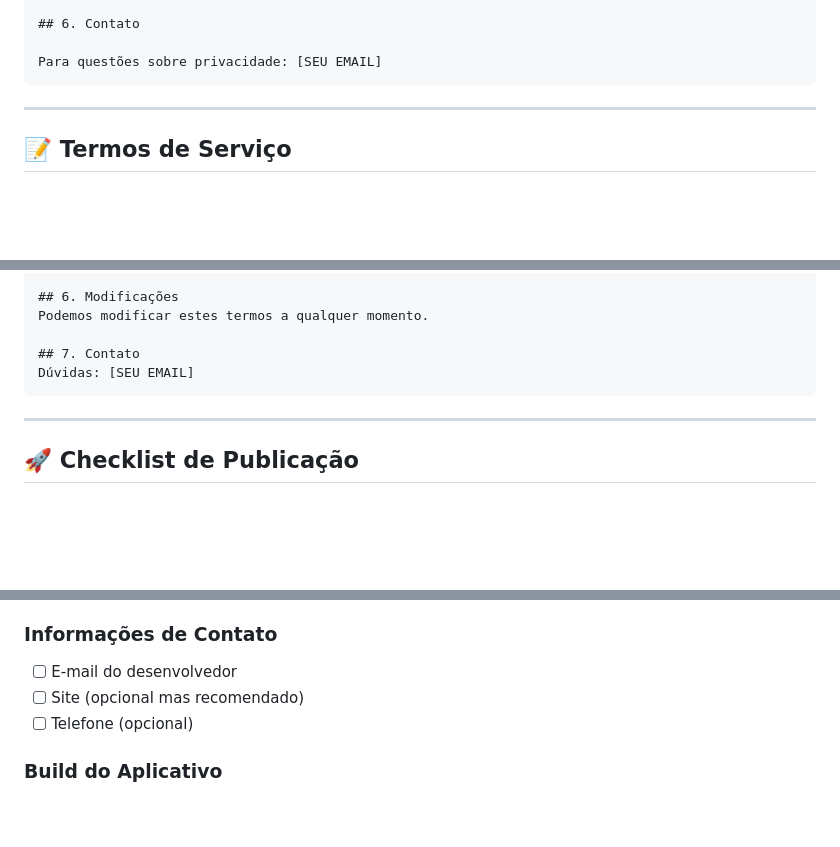
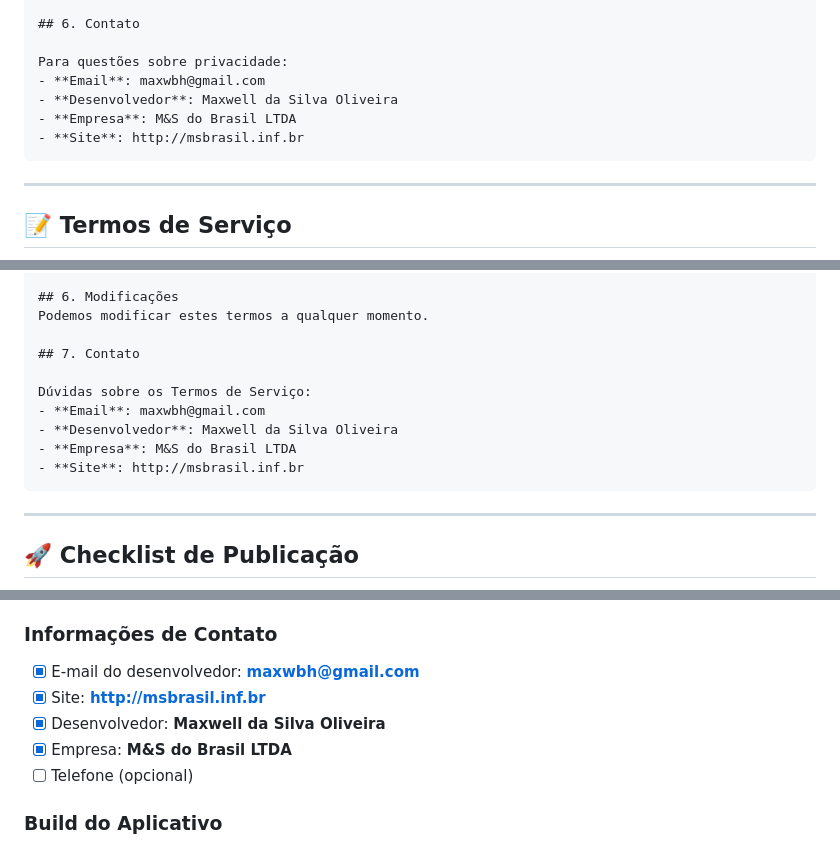
Before and after one commit to Maxwbh/Lista_de_Presentes, a Markdown page: GOOGLE_PLAY_STORE.md, 3 parts joined by grey strips. Drawn GitHub-style; blank space fills up the shorter version.

````diff
--- a/GOOGLE_PLAY_STORE.md
+++ b/GOOGLE_PLAY_STORE.md
@@ -193,7 +193,11 @@ Você pode:
 
 ## 6. Contato
 
-Para questões sobre privacidade: [SEU EMAIL]
+Para questões sobre privacidade:
+- **Email**: maxwbh@gmail.com
+- **Desenvolvedor**: Maxwell da Silva Oliveira
+- **Empresa**: M&S do Brasil LTDA
+- **Site**: http://msbrasil.inf.br
 ```
 
 ---
@@ -229,7 +233,12 @@ Não garantimos disponibilidade 100% do tempo.
 Podemos modificar estes termos a qualquer momento.
 
 ## 7. Contato
-Dúvidas: [SEU EMAIL]
+
+Dúvidas sobre os Termos de Serviço:
+- **Email**: maxwbh@gmail.com
+- **Desenvolvedor**: Maxwell da Silva Oliveira
+- **Empresa**: M&S do Brasil LTDA
+- **Site**: http://msbrasil.inf.br
 ```
 
 ---
@@ -253,8 +262,10 @@ Dúvidas: [SEU EMAIL]
 
 ### Informações de Contato
 
-- [ ] E-mail do desenvolvedor
-- [ ] Site (opcional mas recomendado)
+- [x] E-mail do desenvolvedor: **maxwbh@gmail.com**
+- [x] Site: **http://msbrasil.inf.br**
+- [x] Desenvolvedor: **Maxwell da Silva Oliveira**
+- [x] Empresa: **M&S do Brasil LTDA**
 - [ ] Telefone (opcional)
 
 ### Build do Aplicativo
````
Also changed, not shown: KEEP_ALIVE.md (+10 -0 lines), README.md (+23 -9 lines).
